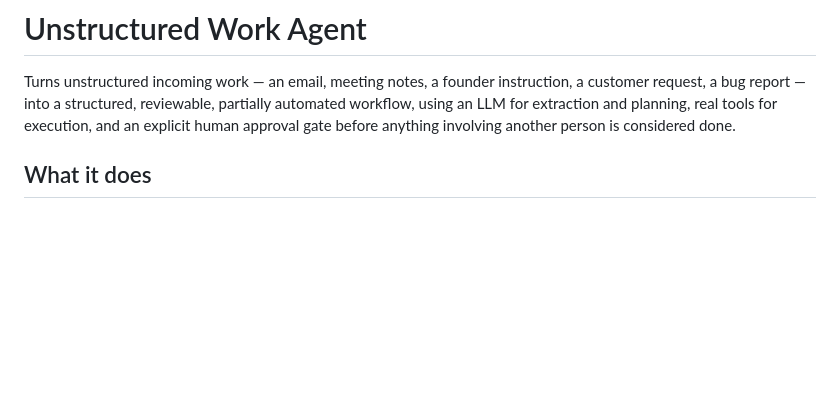
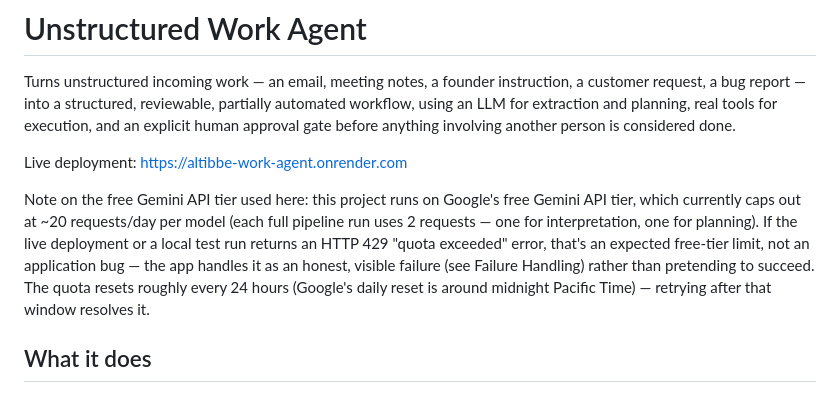
Before and after one commit to Sathwika-A/altibbe-work-agent, a Markdown page: README.md, the part around the change. Drawn GitHub-style; blank space fills up the shorter version.

Commit message:
Fix: readme updated

```diff
--- a/README.md
+++ b/README.md
@@ -4,6 +4,10 @@ Turns unstructured incoming work — an email, meeting notes, a founder instruct
 customer request, a bug report — into a structured, reviewable, partially automated
 workflow, using an LLM for extraction and planning, real tools for execution, and an
 explicit human approval gate before anything involving another person is considered done.
+
+Live deployment: https://altibbe-work-agent.onrender.com
+
+Note on the free Gemini API tier used here: this project runs on Google's free Gemini API tier, which currently caps out at ~20 requests/day per model (each full pipeline run uses 2 requests — one for interpretation, one for planning). If the live deployment or a local test run returns an HTTP 429 "quota exceeded" error, that's an expected free-tier limit, not an application bug — the app handles it as an honest, visible failure (see Failure Handling) rather than pretending to succeed. The quota resets roughly every 24 hours (Google's daily reset is around midnight Pacific Time) — retrying after that window resolves it.
 
 ## What it does
 
```
